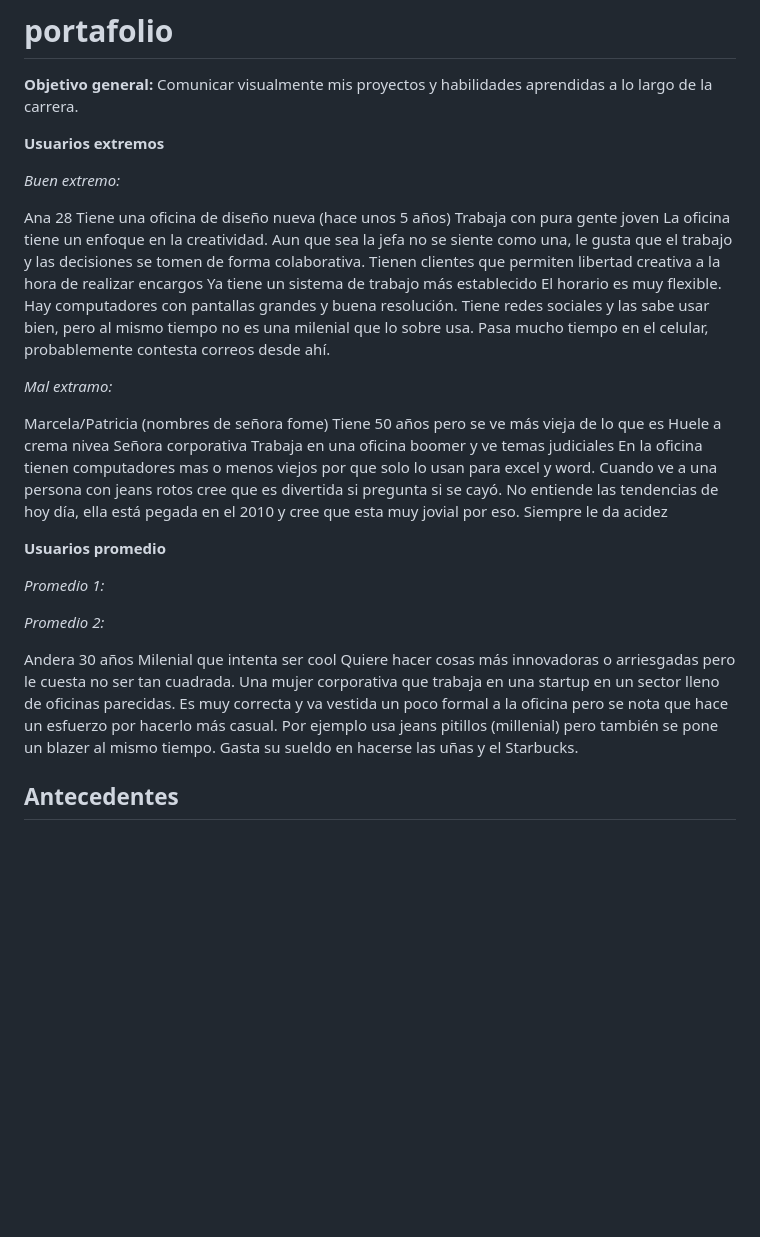
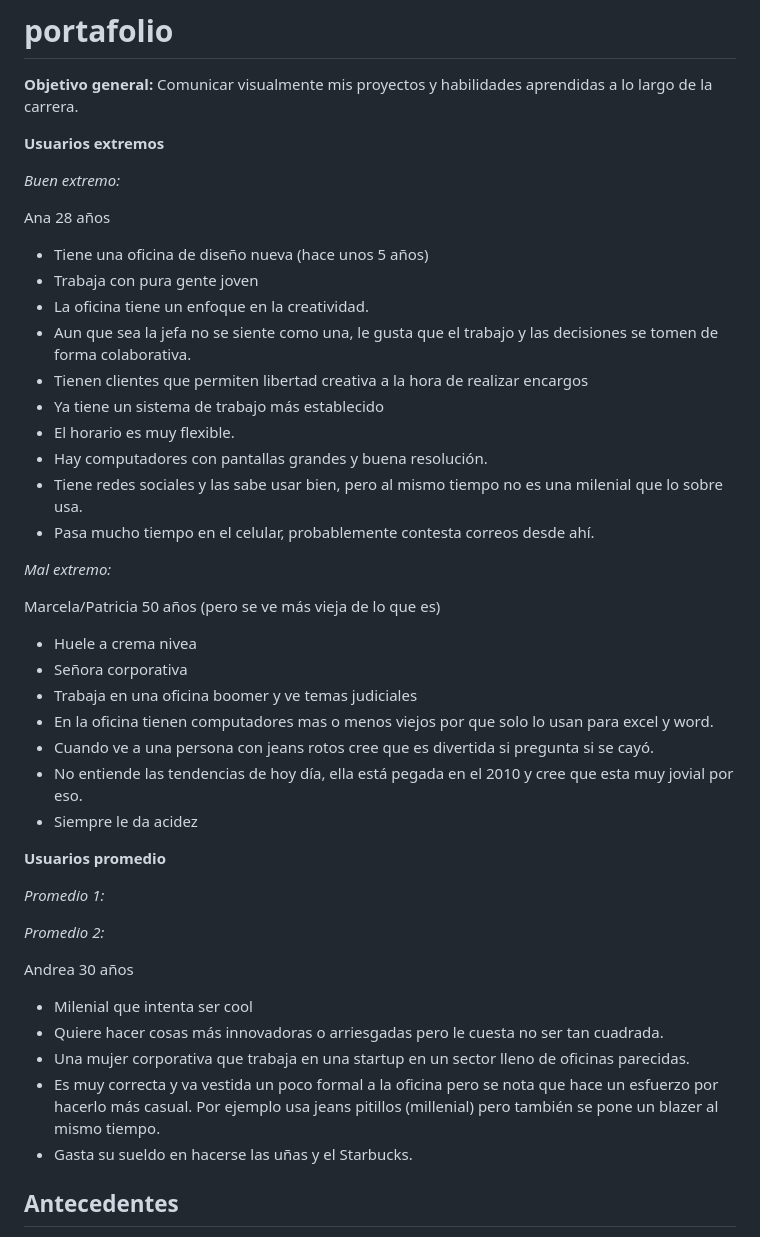
Before and after one commit to trinirodriguez/portafolio, a Markdown page: README.md, the part around the change. Drawn GitHub-style; blank space fills up the shorter version.

```diff
--- a/README.md
+++ b/README.md
@@ -7,29 +7,29 @@ Comunicar visualmente mis proyectos y habilidades aprendidas a lo largo de la ca
 *Buen extremo:*
 
 Ana
-28
-Tiene una oficina de diseño nueva (hace unos 5 años)
-Trabaja con pura gente joven
-La oficina tiene un enfoque en la creatividad.
-Aun que sea la jefa no se siente como una, le gusta que el trabajo y las decisiones se tomen de forma colaborativa.
-Tienen clientes que permiten libertad creativa a la hora de realizar encargos
-Ya tiene un sistema de trabajo más establecido
-El horario es muy flexible.
-Hay computadores con pantallas grandes y buena resolución.
-Tiene redes sociales y las sabe usar bien, pero al mismo tiempo no es una milenial que lo sobre usa.
-Pasa mucho tiempo en el celular, probablemente contesta correos desde ahí.
+28 años
+- Tiene una oficina de diseño nueva (hace unos 5 años)
+- Trabaja con pura gente joven
+- La oficina tiene un enfoque en la creatividad.
+- Aun que sea la jefa no se siente como una, le gusta que el trabajo y las decisiones se tomen de forma colaborativa.
+- Tienen clientes que permiten libertad creativa a la hora de realizar encargos
+- Ya tiene un sistema de trabajo más establecido
+- El horario es muy flexible.
+- Hay computadores con pantallas grandes y buena resolución.
+- Tiene redes sociales y las sabe usar bien, pero al mismo tiempo no es una milenial que lo sobre usa.
+- Pasa mucho tiempo en el celular, probablemente contesta correos desde ahí.
 
-*Mal extramo:*
+*Mal extremo:*
 
-Marcela/Patricia (nombres de señora fome)
-Tiene 50 años pero se ve más vieja de lo que es
-Huele a crema nivea
-Señora corporativa
-Trabaja en una oficina boomer y ve temas judiciales
-En la oficina tienen computadores mas o menos viejos por que solo lo usan para excel y word.
-Cuando ve a una persona con jeans rotos cree que es divertida si pregunta si se cayó.
-No entiende las tendencias de hoy día, ella está pegada en el 2010 y cree que esta muy jovial por eso.
-Siempre le da acidez
+Marcela/Patricia
+50 años (pero se ve más vieja de lo que es)
+- Huele a crema nivea
+- Señora corporativa
+- Trabaja en una oficina boomer y ve temas judiciales
+- En la oficina tienen computadores mas o menos viejos por que solo lo usan para excel y word.
+- Cuando ve a una persona con jeans rotos cree que es divertida si pregunta si se cayó.
+- No entiende las tendencias de hoy día, ella está pegada en el 2010 y cree que esta muy jovial por eso.
+- Siempre le da acidez
 
 **Usuarios promedio**
 
@@ -37,13 +37,13 @@ Siempre le da acidez
 
 *Promedio 2:*
 
-Andera
+Andrea
 30 años
-Milenial que intenta ser cool
-Quiere hacer cosas más innovadoras o arriesgadas pero le cuesta no ser tan cuadrada.
-Una mujer corporativa que trabaja en una startup en un sector lleno de oficinas parecidas.
-Es muy correcta y va vestida un poco formal a la oficina pero se nota que hace un esfuerzo por hacerlo más casual. Por ejemplo usa jeans pitillos (millenial) pero también se pone un blazer al mismo tiempo.
-Gasta su sueldo en hacerse las uñas y el Starbucks.
+- Milenial que intenta ser cool
+- Quiere hacer cosas más innovadoras o arriesgadas pero le cuesta no ser tan cuadrada.
+- Una mujer corporativa que trabaja en una startup en un sector lleno de oficinas parecidas.
+- Es muy correcta y va vestida un poco formal a la oficina pero se nota que hace un esfuerzo por hacerlo más casual. Por ejemplo usa jeans pitillos (millenial) pero también se pone un blazer al mismo tiempo.
+- Gasta su sueldo en hacerse las uñas y el Starbucks.
 
 ## Antecedentes
 
```
